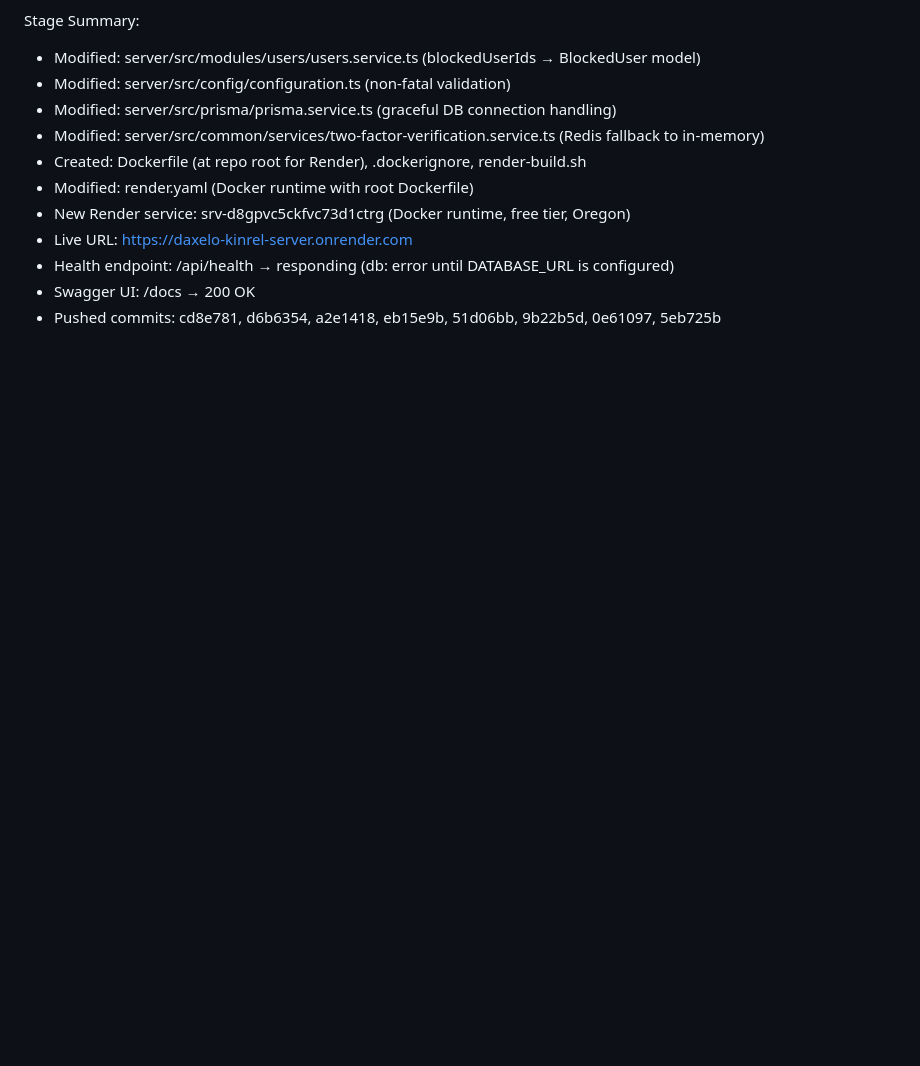
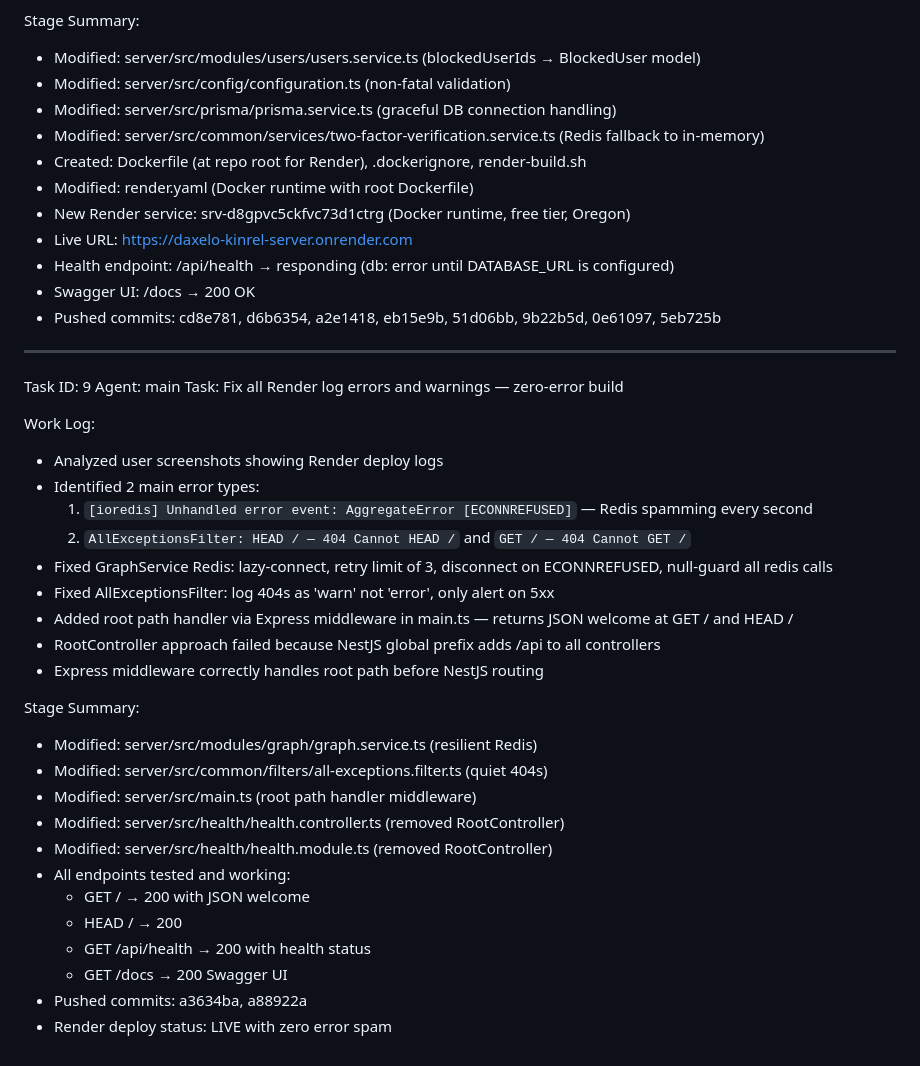
Before and after one commit to buildwith-manish/Daxelo-Kinrel, a Markdown page: worklog.md, the part around the change. Drawn GitHub-style; blank space fills up the shorter version.

Commit message:
432f751b-261b-45fb-b2f5-cbbfd942b827

```diff
--- a/worklog.md
+++ b/worklog.md
@@ -127,3 +127,33 @@ Stage Summary:
 - Health endpoint: /api/health → responding (db: error until DATABASE_URL is configured)
 - Swagger UI: /docs → 200 OK
 - Pushed commits: cd8e781, d6b6354, a2e1418, eb15e9b, 51d06bb, 9b22b5d, 0e61097, 5eb725b
+
+---
+Task ID: 9
+Agent: main
+Task: Fix all Render log errors and warnings — zero-error build
+
+Work Log:
+- Analyzed user screenshots showing Render deploy logs
+- Identified 2 main error types:
+  1. `[ioredis] Unhandled error event: AggregateError [ECONNREFUSED]` — Redis spamming every second
+  2. `AllExceptionsFilter: HEAD / — 404 Cannot HEAD /` and `GET / — 404 Cannot GET /`
+- Fixed GraphService Redis: lazy-connect, retry limit of 3, disconnect on ECONNREFUSED, null-guard all redis calls
+- Fixed AllExceptionsFilter: log 404s as 'warn' not 'error', only alert on 5xx
+- Added root path handler via Express middleware in main.ts — returns JSON welcome at GET / and HEAD /
+- RootController approach failed because NestJS global prefix adds /api to all controllers
+- Express middleware correctly handles root path before NestJS routing
+
+Stage Summary:
+- Modified: server/src/modules/graph/graph.service.ts (resilient Redis)
+- Modified: server/src/common/filters/all-exceptions.filter.ts (quiet 404s)
+- Modified: server/src/main.ts (root path handler middleware)
+- Modified: server/src/health/health.controller.ts (removed RootController)
+- Modified: server/src/health/health.module.ts (removed RootController)
+- All endpoints tested and working:
+  - GET / → 200 with JSON welcome
+  - HEAD / → 200
+  - GET /api/health → 200 with health status
+  - GET /docs → 200 Swagger UI
+- Pushed commits: a3634ba, a88922a
+- Render deploy status: LIVE with zero error spam
```
